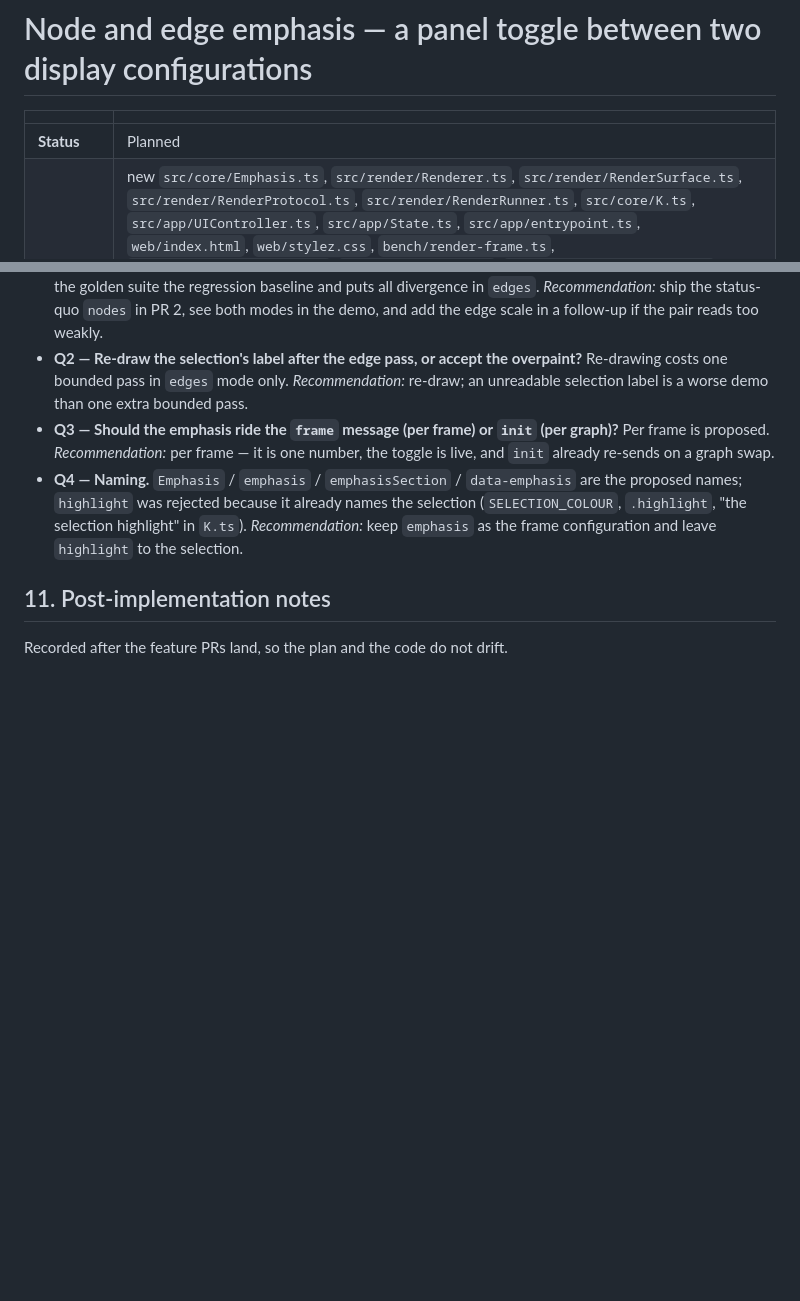
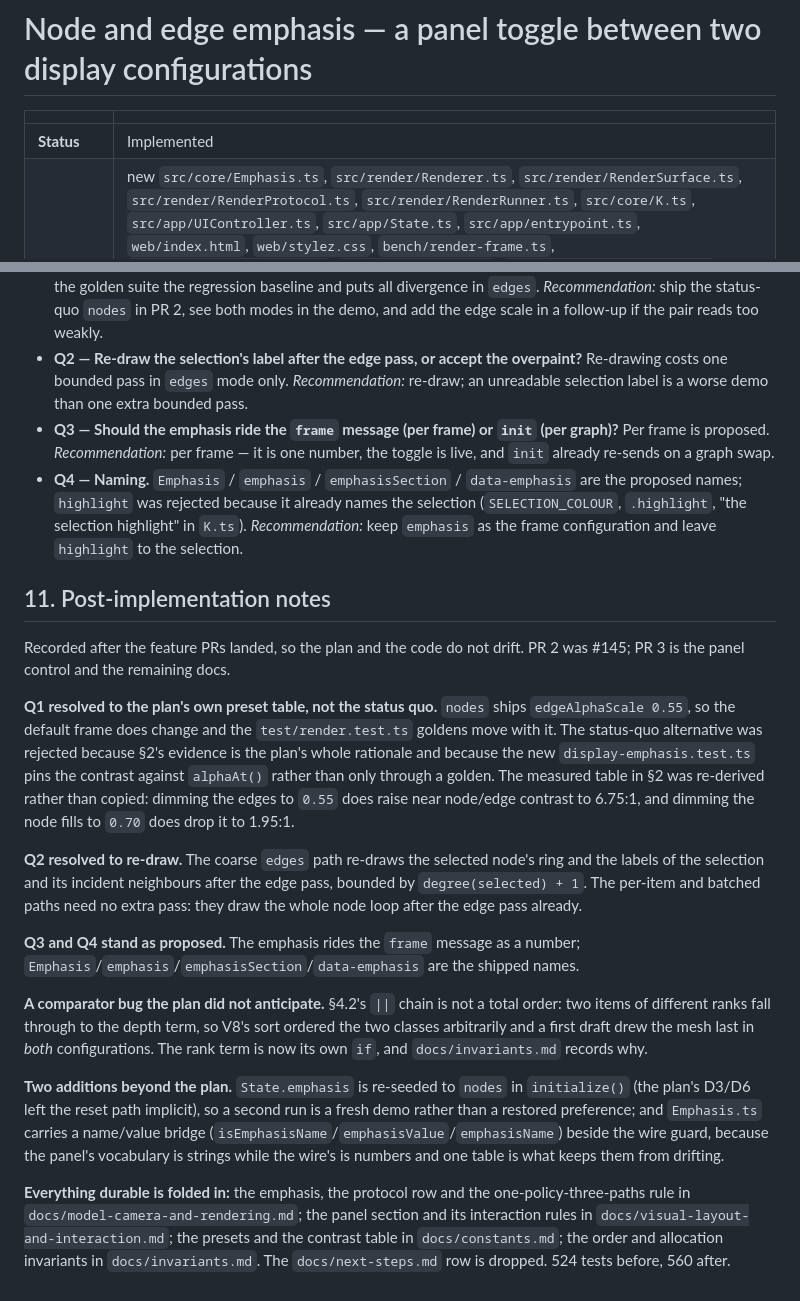
Before and after one commit to davidbarkhuizen/cuniform, a Markdown page: docs/workplans/display-emphasis.md, 2 parts joined by grey strips. Rendered like a GitHub page; blank space fills up the shorter version.

Commit message:
docs: record the display emphasis control and close the workplan
- visual-layout-and-interaction.md: the panel is five sections, and the control's
  interaction rules (global, unpersisted, redraws without waking, never starts a
  drag).
- workplans/display-emphasis.md: Status Implemented, the Q1-Q4 resolutions and
  the two things the plan did not anticipate - the comparator's || chain is not a
  total order, and initialize() has to re-seed the default.
- next-steps.md: the row is done and removed.

```diff
--- a/docs/workplans/display-emphasis.md
+++ b/docs/workplans/display-emphasis.md
@@ -2,7 +2,7 @@
 
 | | |
 | --- | --- |
-| **Status** | Planned |
+| **Status** | Implemented |
 | **Area** | new `src/core/Emphasis.ts`, `src/render/Renderer.ts`, `src/render/RenderSurface.ts`, `src/render/RenderProtocol.ts`, `src/render/RenderRunner.ts`, `src/core/K.ts`, `src/app/UIController.ts`, `src/app/State.ts`, `src/app/entrypoint.ts`, `web/index.html`, `web/stylez.css`, `bench/render-frame.ts`, `test/architecture.test.ts`, `test/render.test.ts`, `test/render-worker.test.ts`, `test/render-runner.test.ts`, `test/display-emphasis.test.ts` (new), `test/layout.test.ts`, `test/support/dom.ts`, `docs/model-camera-and-rendering.md`, `docs/visual-layout-and-interaction.md`, `docs/constants.md`, `docs/invariants.md`, `docs/next-steps.md` |
 | **Depends on** | nothing outstanding — `main` is green at 946ffa4 (`npm run ci`, 524 tests) |
 | **Blocks** | nothing |
@@ -466,4 +466,43 @@ landed.
 
 ## 11. Post-implementation notes
 
-Recorded after the feature PRs land, so the plan and the code do not drift.
+Recorded after the feature PRs landed, so the plan and the code do not drift.
+PR 2 was #145; PR 3 is the panel control and the remaining docs.
+
+**Q1 resolved to the plan's own preset table, not the status quo.** `nodes`
+ships `edgeAlphaScale 0.55`, so the default frame does change and the
+`test/render.test.ts` goldens move with it. The status-quo alternative was
+rejected because §2's evidence is the plan's whole rationale and because the new
+`display-emphasis.test.ts` pins the contrast against `alphaAt()` rather than
+only through a golden. The measured table in §2 was re-derived rather than
+copied: dimming the edges to `0.55` does raise near node/edge contrast to
+6.75:1, and dimming the node fills to `0.70` does drop it to 1.95:1.
+
+**Q2 resolved to re-draw.** The coarse `edges` path re-draws the selected
+node's ring and the labels of the selection and its incident neighbours after
+the edge pass, bounded by `degree(selected) + 1`. The per-item and batched paths
+need no extra pass: they draw the whole node loop after the edge pass already.
+
+**Q3 and Q4 stand as proposed.** The emphasis rides the `frame` message as a
+number; `Emphasis`/`emphasis`/`emphasisSection`/`data-emphasis` are the shipped
+names.
+
+**A comparator bug the plan did not anticipate.** §4.2's `||` chain is not a
+total order: two items of different ranks fall through to the depth term, so
+V8's sort ordered the two classes arbitrarily and a first draft drew the mesh
+last in *both* configurations. The rank term is now its own `if`, and
+`docs/invariants.md` records why.
+
+**Two additions beyond the plan.** `State.emphasis` is re-seeded to `nodes` in
+`initialize()` (the plan's D3/D6 left the reset path implicit), so a second run
+is a fresh demo rather than a restored preference; and `Emphasis.ts` carries a
+name/value bridge (`isEmphasisName`/`emphasisValue`/`emphasisName`) beside the
+wire guard, because the panel's vocabulary is strings while the wire's is
+numbers and one table is what keeps them from drifting.
+
+**Everything durable is folded in:** the emphasis, the protocol row and the
+one-policy-three-paths rule in `docs/model-camera-and-rendering.md`; the panel
+section and its interaction rules in `docs/visual-layout-and-interaction.md`;
+the presets and the contrast table in `docs/constants.md`; the order and
+allocation invariants in `docs/invariants.md`. The `docs/next-steps.md` row is
+dropped. 524 tests before, 560 after.
```
Also changed, not shown: docs/next-steps.md (+0 -1 lines), docs/visual-layout-and-interaction.md (+14 -1 lines).
